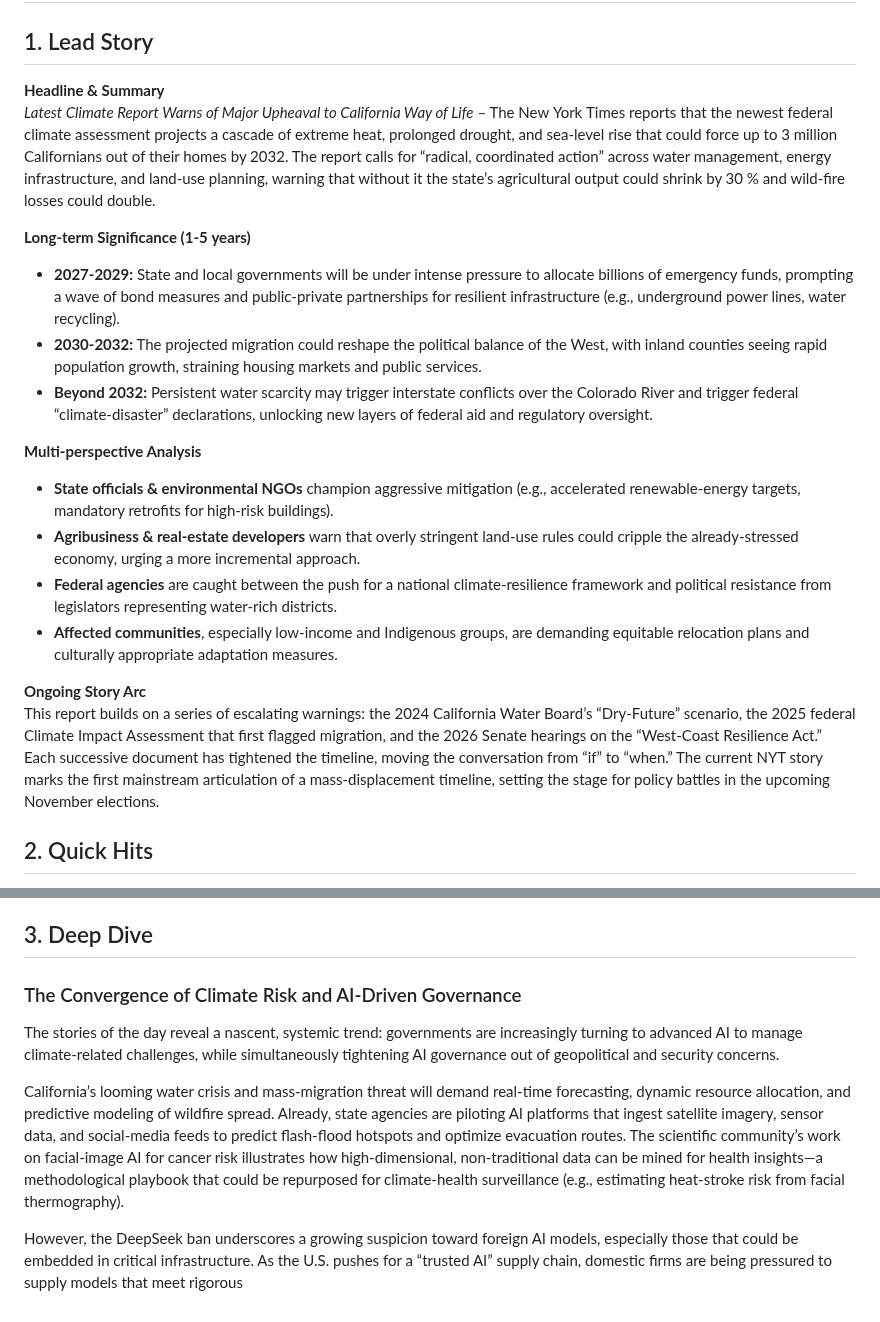
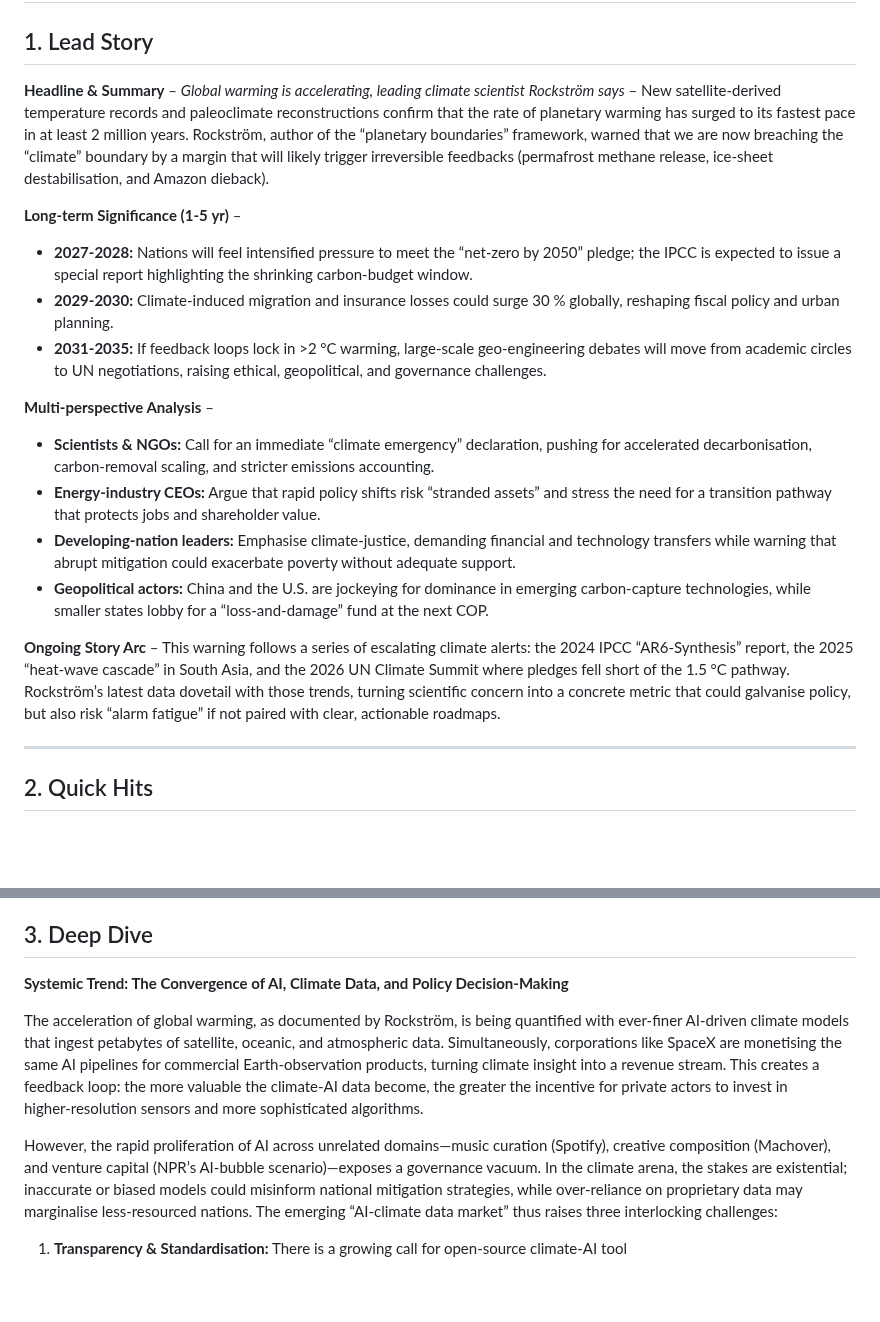
Before and after one commit to sobanmujtaba/TheMorningMatrix, a Markdown page: latest.md, 2 parts joined by grey strips. Drawn GitHub-style; blank space fills up the shorter version.

Commit message:
Update latest digest for 2026-10-21

```diff
--- a/latest.md
+++ b/latest.md
@@ -2,21 +2,21 @@
 
 ## 1. Lead Story
-**Headline & Summary**
-*Latest Climate Report Warns of Major Upheaval to California Way of Life* – The New York Times reports that the newest federal climate assessment projects a cascade of extreme heat, prolonged drought, and sea‑level rise that could force up to 3 million Californians out of their homes by 2032. The report calls for “radical, coordinated action” across water management, energy infrastructure, and land‑use planning, warning that without it the state’s agricultural output could shrink by 30 % and wild‑fire losses could double.
+**Headline & Summary** – *Global warming is accelerating, leading climate scientist Rockström says* – New satellite‐derived temperature records and paleoclimate reconstructions confirm that the rate of planetary warming has surged to its fastest pace in at least 2 million years.  Rockström, author of the “planetary boundaries” framework, warned that we are now breaching the “climate” boundary by a margin that will likely trigger irreversible feedbacks (permafrost methane release, ice‑sheet destabilisation, and Amazon dieback).
 
-**Long‑term Significance (1‑5 years)**
-- **2027‑2029:** State and local governments will be under intense pressure to allocate billions of emergency funds, prompting a wave of bond measures and public‑private partnerships for resilient infrastructure (e.g., underground power lines, water recycling).
-- **2030‑2032:** The projected migration could reshape the political balance of the West, with inland counties seeing rapid population growth, straining housing markets and public services.
-- **Beyond 2032:** Persistent water scarcity may trigger interstate conflicts over the Colorado River and trigger federal “climate‑disaster” declarations, unlocking new layers of federal aid and regulatory oversight.
+**Long‑term Significance (1‑5 yr)** –
+- **2027‑2028:** Nations will feel intensified pressure to meet the “net‑zero by 2050” pledge; the IPCC is expected to issue a special report highlighting the shrinking carbon‑budget window.
+- **2029‑2030:** Climate‑induced migration and insurance losses could surge 30 % globally, reshaping fiscal policy and urban planning.
+- **2031‑2035:** If feedback loops lock in >2 °C warming, large‑scale geo‑engineering debates will move from academic circles to UN negotiations, raising ethical, geopolitical, and governance challenges.
 
-**Multi‑perspective Analysis**
-- **State officials & environmental NGOs** champion aggressive mitigation (e.g., accelerated renewable‑energy targets, mandatory retrofits for high‑risk buildings).
-- **Agribusiness & real‑estate developers** warn that overly stringent land‑use rules could cripple the already‑stressed economy, urging a more incremental approach.
-- **Federal agencies** are caught between the push for a national climate‑resilience framework and political resistance from legislators representing water‑rich districts.
-- **Affected communities**, especially low‑income and Indigenous groups, are demanding equitable relocation plans and culturally appropriate adaptation measures.
+**Multi‑perspective Analysis** –
+- **Scientists & NGOs:** Call for an immediate “climate emergency” declaration, pushing for accelerated decarbonisation, carbon‑removal scaling, and stricter emissions accounting.
+- **Energy‑industry CEOs:** Argue that rapid policy shifts risk “stranded assets” and stress the need for a transition pathway that protects jobs and shareholder value.
+- **Developing‑nation leaders:** Emphasise climate‑justice, demanding financial and technology transfers while warning that abrupt mitigation could exacerbate poverty without adequate support.
+- **Geopolitical actors:** China and the U.S. are jockeying for dominance in emerging carbon‑capture technologies, while smaller states lobby for a “loss‑and‑damage” fund at the next COP.
 
-**Ongoing Story Arc**
-This report builds on a series of escalating warnings: the 2024 California Water Board’s “Dry‑Future” scenario, the 2025 federal Climate Impact Assessment that first flagged migration, and the 2026 Senate hearings on the “West‑Coast Resilience Act.” Each successive document has tightened the timeline, moving the conversation from “if” to “when.” The current NYT story marks the first mainstream articulation of a mass‑displacement timeline, setting the stage for policy battles in the upcoming November elections.
+**Ongoing Story Arc** – This warning follows a series of escalating climate alerts: the 2024 IPCC “AR6‑Synthesis” report, the 2025 “heat‑wave cascade” in South Asia, and the 2026 UN Climate Summit where pledges fell short of the 1.5 °C pathway. Rockström’s latest data dovetail with those trends, turning scientific concern into a concrete metric that could galvanise policy, but also risk “alarm fatigue” if not paired with clear, actionable roadmaps.
+
+---
 
 ## 2. Quick Hits
 
@@ -30,9 +29,10 @@ This report builds on a series of escalating warnings: the 2024 California Water
 
 ## 3. Deep Dive
-### The Convergence of Climate Risk and AI‑Driven Governance
 
-The stories of the day reveal a nascent, systemic trend: governments are increasingly turning to advanced AI to manage climate‑related challenges, while simultaneously tightening AI governance out of geopolitical and security concerns.
+**Systemic Trend: The Convergence of AI, Climate Data, and Policy Decision‑Making**
 
-California’s looming water crisis and mass‑migration threat will demand real‑time forecasting, dynamic resource allocation, and predictive modeling of wildfire spread. Already, state agencies are piloting AI platforms that ingest satellite imagery, sensor data, and social‑media feeds to predict flash‑flood hotspots and optimize evacuation routes. The scientific community’s work on facial‑image AI for cancer risk illustrates how high‑dimensional, non‑traditional data can be mined for health insights—a methodological playbook that could be repurposed for climate‑health surveillance (e.g., estimating heat‑stroke risk from facial thermography).
+The acceleration of global warming, as documented by Rockström, is being quantified with ever‑finer AI‑driven climate models that ingest petabytes of satellite, oceanic, and atmospheric data. Simultaneously, corporations like SpaceX are monetising the same AI pipelines for commercial Earth‑observation products, turning climate insight into a revenue stream. This creates a feedback loop: the more valuable the climate‑AI data become, the greater the incentive for private actors to invest in higher‑resolution sensors and more sophisticated algorithms.
 
-However, the DeepSeek ban underscores a growing suspicion toward foreign AI models, especially those that could be embedded in critical infrastructure. As the U.S. pushes for a “trusted AI” supply chain, domestic firms are being pressured to supply models that meet rigorous
+However, the rapid proliferation of AI across unrelated domains—music curation (Spotify), creative composition (Machover), and venture capital (NPR’s AI‑bubble scenario)—exposes a governance vacuum. In the climate arena, the stakes are existential; inaccurate or biased models could misinform national mitigation strategies, while over‑reliance on proprietary data may marginalise less‑resourced nations. The emerging “AI‑climate data market” thus raises three interlocking challenges:
+
+1. **Transparency & Standardisation:** There is a growing call for open‑source climate‑AI tool
```
Also changed, not shown: other parts of latest.md (+6 -7 lines).
